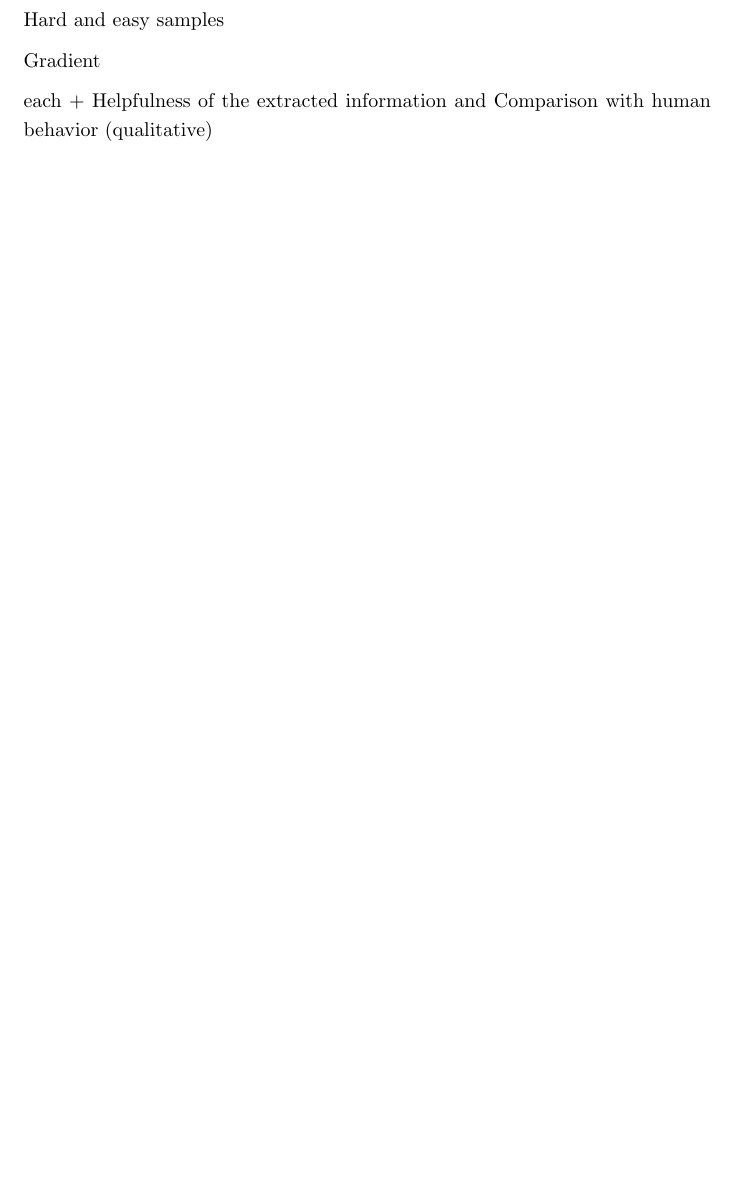
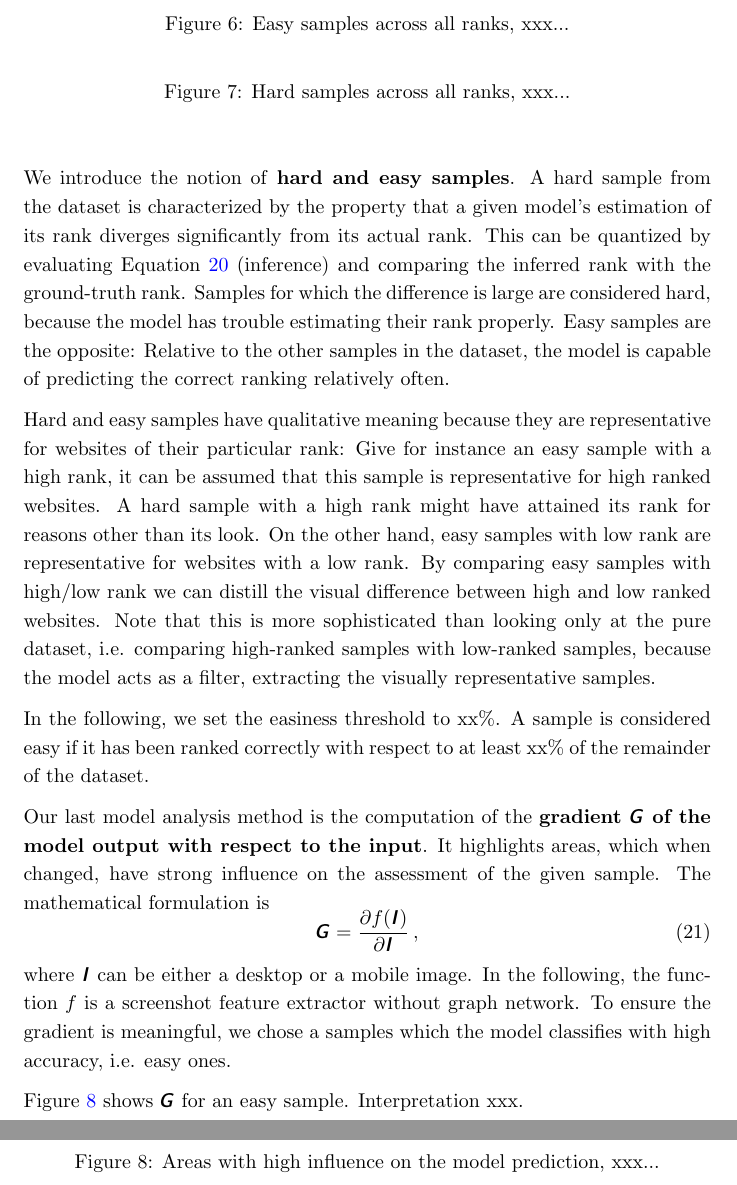
Before and after one commit to Simsso/Vision-Based-Page-Rank-Estimation, a LaTeX paper (docs/article/article.tex, which reads docs/article/content/discussion.tex): part of page 22 of 25 before the commit and two parts of pages 24 and 25 of 28 after it, the two joined at a grey line, cut at the place of the change, the shorter picture padded with empty space. Compiled offline with pdfLaTeX; a LaTeX package or settings file that is missing is left out.

Commit message:
Write section on model understanding

```diff
--- a/docs/article/content/discussion.tex
+++ b/docs/article/content/discussion.tex
@@ -22,4 +22,3 @@ Activation maps
 
-Hard and easy samples
+Instead, we analyze the \textbf{activation maps} our model. Activation maps are internal representations (latent variables) of the input at intermediate stages of the model. Specifically, we consider the input, features before pooling and the last ReLU activation of Block1, Block2, Block3, and Block4. The sizes of these tensors are listed in Table \ref{tab:activationmaptensors}.
 
-Gradient
@@ -26,2 +38 @@ Gradient
 
-each + Helpfulness of the extracted information and Comparison with human behavior (qualitative)
@@ -27,0 +47,35 @@ each + Helpfulness of the extracted information and Comparison with human behavi
+    \label{fig:activationmaps}
+\end{figure}
+
+We introduce the notion of \textbf{hard and easy samples}. A hard sample from the dataset is characterized by the property that a given model's estimation of its rank diverges significantly from its actual rank. This can be quantized by evaluating Equation \ref{eq:inference} (inference) and comparing the inferred rank with the ground-truth rank. Samples for which the difference is large are considered hard, because the model has trouble estimating their rank properly. Easy samples are the opposite: Relative to the other samples in the dataset, the model is capable of predicting the correct ranking relatively often.
+
+Hard and easy samples have qualitative meaning because they are representative for websites of their particular rank: Give for instance an easy sample with a high rank, it can be assumed that this sample is representative for high ranked websites. A hard sample with a high rank might have attained its rank for reasons other than its look. On the other hand, easy samples with low rank are representative for websites with a low rank. By comparing easy samples with high/low rank we can distill the visual difference between high and low ranked websites. Note that this is more sophisticated than looking only at the pure dataset, i.e. comparing high-ranked samples with low-ranked samples, because the model acts as a filter, extracting the visually representative samples.
+
+In the following, we set the easiness threshold to xx\%. A sample is considered easy if it has been ranked correctly with respect to at least xx\% of the remainder of the dataset.
+
+\begin{figure}
+    \centering
+    % include graphics
+    \caption[Easy samples across all ranks]{Easy samples across all ranks, xxx...}
+    \label{fig:easysamples}
+\end{figure}
+
+\begin{figure}
+    \centering
+    % include graphics
+    \caption[Hard samples across all ranks]{Hard samples across all ranks, xxx...}
+    \label{fig:hardsamples}
+\end{figure}
+
+Our last model analysis method is the computation of the \textbf{gradient $\tensorsym{G}$ of the model output with respect to the input}. It highlights areas, which when changed, have strong influence on the assessment of the given sample. The mathematical formulation is\begin{equation}
+    \tensorsym{G}=\frac{\partial f\left(\tensorsym{I}\right)}{\partial\tensorsym{I}}\,,
+\end{equation}where $\tensorsym{I}$ can be either a desktop or a mobile image. In the following, the function $f$ is a screenshot feature extractor without graph network. To ensure the gradient is meaningful, we chose a samples which the model classifies with high accuracy, i.e. easy ones.
+
+Figure \ref{fig:gradwrtinput} shows $\tensorsym{G}$ for an easy sample. Interpretation xxx.
+
+\begin{figure}
+    \centering
+    % include graphics
+    \caption[Areas with high influence on the model prediction]{Areas with high influence on the model prediction, xxx...}
+    \label{fig:gradwrtinput}
+\end{figure}
```
Also changed, not shown: docs/article/content/method.tex (+1 -0 lines), docs/article/resources/analysis/feat-map-0.png (added), docs/article/resources/analysis/feat-map-1.png (added), docs/article/resources/analysis/feat-map-2.png (added), docs/article/resources/analysis/feat-map-3.png (added), docs/article/resources/analysis/feat-map-4.png (added), docs/article/content/discussion.tex (25 more changed lines).
